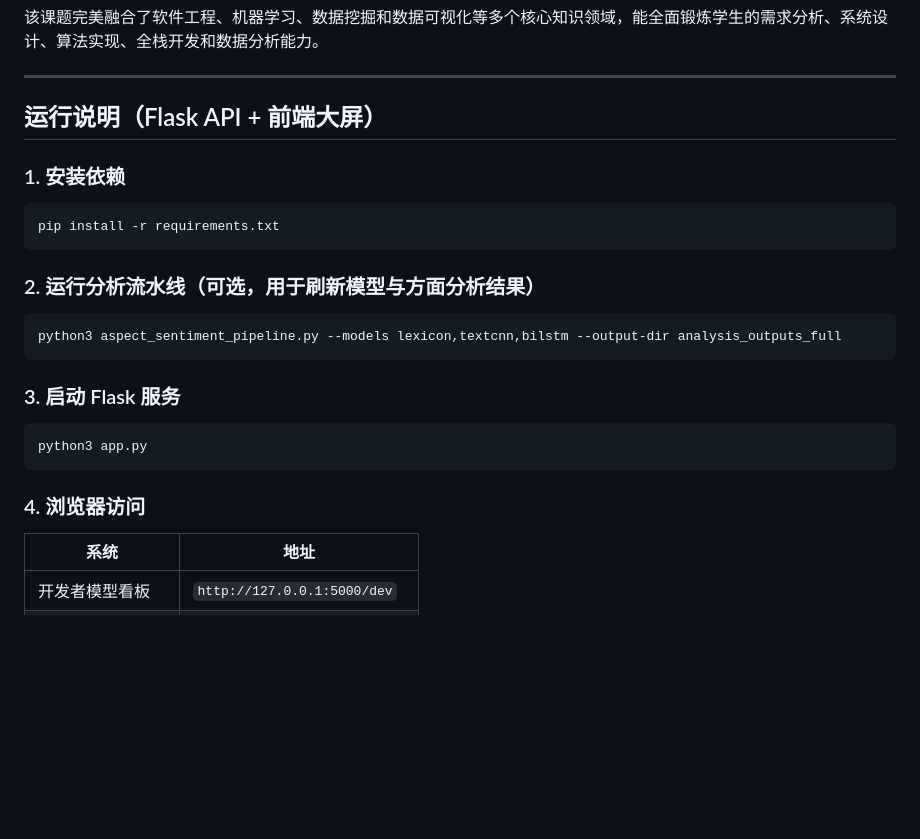
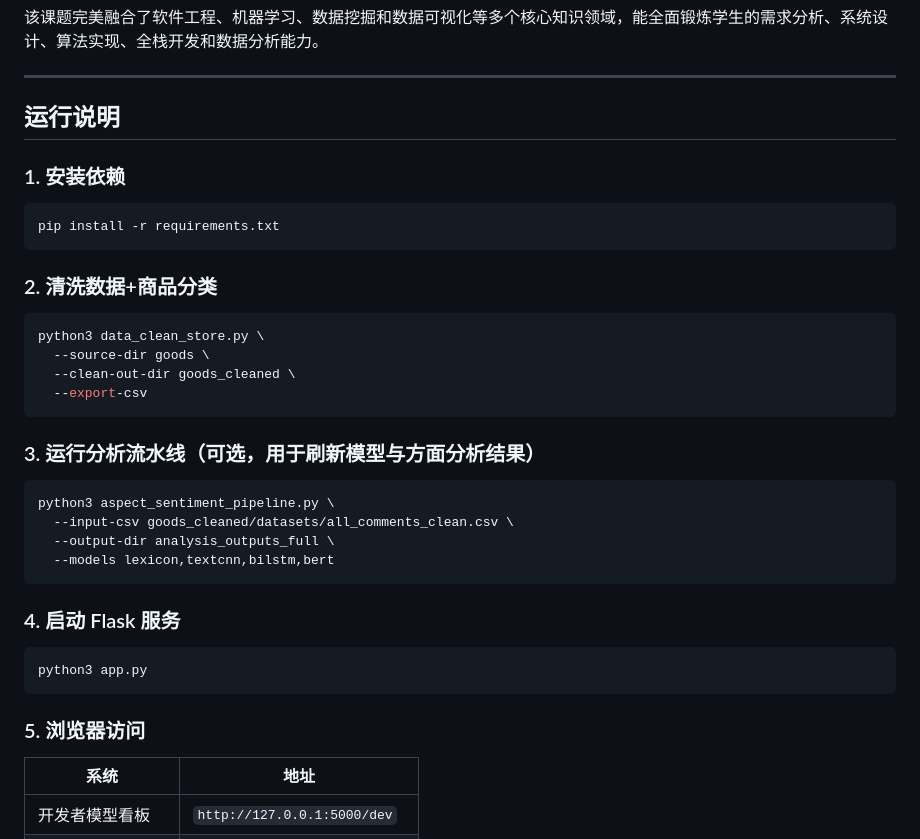
Before and after one commit to Dead-By-Sunrise/E-commerce-Review-Sentiment-Analysis-System, a Markdown page: readme.md, the part around the change. Rendered like a GitHub page; blank space fills up the shorter version.

Commit message:
upd readme ver2

````diff
--- a/readme.md
+++ b/readme.md
@@ -79,7 +79,7 @@
 
 ---
 
-## 运行说明（Flask API + 前端大屏）
+## 运行说明
 
 ### 1. 安装依赖
 
@@ -87,19 +87,31 @@
 pip install -r requirements.txt
 ```
 
-### 2. 运行分析流水线（可选，用于刷新模型与方面分析结果）
+### 2. 清洗数据+商品分类
 
 ```bash
-python3 aspect_sentiment_pipeline.py --models lexicon,textcnn,bilstm --output-dir analysis_outputs_full
+python3 data_clean_store.py \
+  --source-dir goods \
+  --clean-out-dir goods_cleaned \
+  --export-csv
 ```
 
-### 3. 启动 Flask 服务
+### 3. 运行分析流水线（可选，用于刷新模型与方面分析结果）
+
+```bash
+python3 aspect_sentiment_pipeline.py \
+  --input-csv goods_cleaned/datasets/all_comments_clean.csv \
+  --output-dir analysis_outputs_full \
+  --models lexicon,textcnn,bilstm,bert
+```
+
+### 4. 启动 Flask 服务
 
 ```bash
 python3 app.py
 ```
 
-### 4. 浏览器访问
+### 5. 浏览器访问
 
 | 系统 | 地址 |
 |------|------|
````
